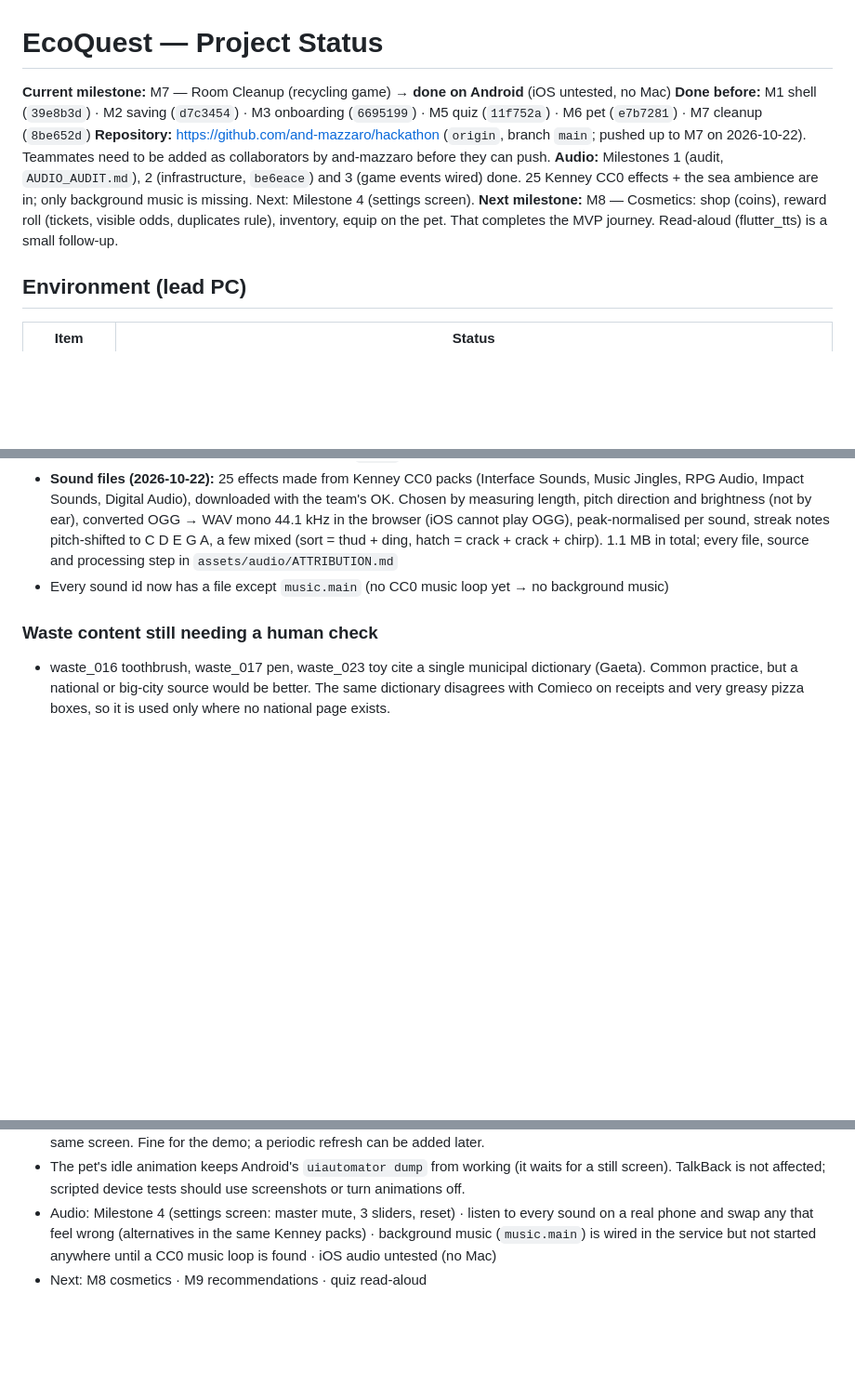
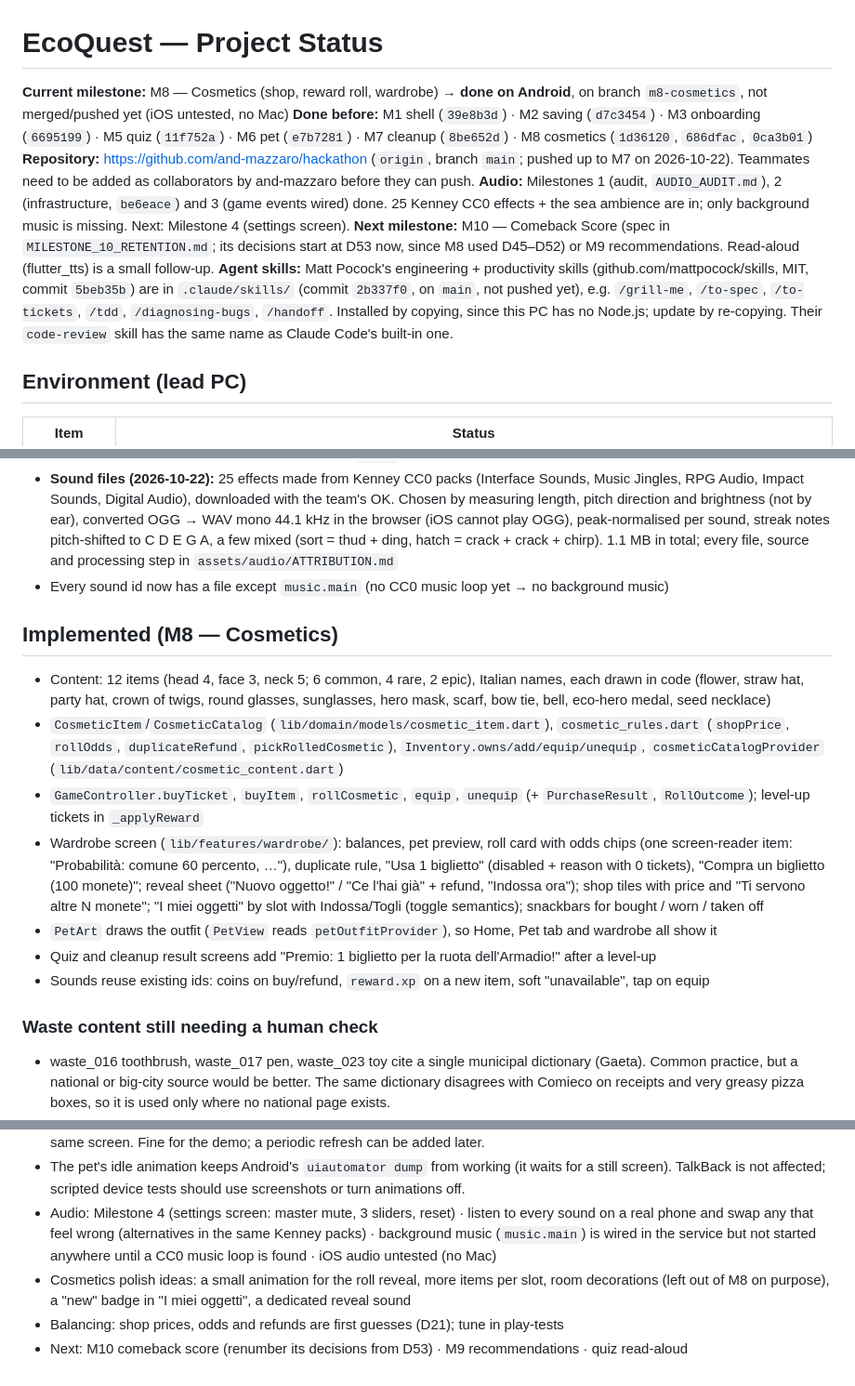
Before and after one commit to and-mazzaro/hackathon, a Markdown page: PROJECT_STATUS.md, 3 parts joined by grey strips. Shown at 93% size. GitHub-like rendering; blank space fills up the shorter version.

Commit message:
M8: record cosmetics milestone in PROJECT_STATUS
Decisions D45-D52, what was built, test and emulator results, the
installed agent skills, and next steps (M10 decisions now start at D53).

Co-Authored-By: Claude Opus 5.5 <noreply@anthropic.com>

```diff
--- a/PROJECT_STATUS.md
+++ b/PROJECT_STATUS.md
@@ -1,14 +1,19 @@
 # EcoQuest — Project Status
 
-**Current milestone:** M7 — Room Cleanup (recycling game) → **done on Android** (iOS untested, no Mac)
+**Current milestone:** M8 — Cosmetics (shop, reward roll, wardrobe) → **done on Android**, on branch `m8-cosmetics`,
+not merged/pushed yet (iOS untested, no Mac)
 **Done before:** M1 shell (`39e8b3d`) · M2 saving (`d7c3454`) · M3 onboarding (`6695199`) · M5 quiz (`11f752a`) ·
-M6 pet (`e7b7281`) · M7 cleanup (`8be652d`)
+M6 pet (`e7b7281`) · M7 cleanup (`8be652d`) · M8 cosmetics (`1d36120`, `686dfac`, `0ca3b01`)
 **Repository:** https://github.com/and-mazzaro/hackathon (`origin`, branch `main`; pushed up to M7 on 2026-10-22).
 Teammates need to be added as collaborators by and-mazzaro before they can push.
 **Audio:** Milestones 1 (audit, `AUDIO_AUDIT.md`), 2 (infrastructure, `be6eace`) and 3 (game events wired) done.
 25 Kenney CC0 effects + the sea ambience are in; only background music is missing. Next: Milestone 4 (settings screen).
-**Next milestone:** M8 — Cosmetics: shop (coins), reward roll (tickets, visible odds, duplicates rule), inventory,
-equip on the pet. That completes the MVP journey. Read-aloud (flutter_tts) is a small follow-up.
+**Next milestone:** M10 — Comeback Score (spec in `MILESTONE_10_RETENTION.md`; its decisions start at D53 now, since
+M8 used D45–D52) or M9 recommendations. Read-aloud (flutter_tts) is a small follow-up.
+**Agent skills:** Matt Pocock's engineering + productivity skills (github.com/mattpocock/skills, MIT, commit `5beb35b`)
+are in `.claude/skills/` (commit `2b337f0`, on `main`, not pushed yet), e.g. `/grill-me`, `/to-spec`, `/to-tickets`,
+`/tdd`, `/diagnosing-bugs`, `/handoff`. Installed by copying, since this PC has no Node.js; update by re-copying.
+Their `code-review` skill has the same name as Claude Code's built-in one.
 
 ## Environment (lead PC)
 | Item | Status |
@@ -187,6 +200,24 @@ equip on the pet. That completes the MVP journey. Read-aloud (flutter_tts) is a
   chirp). 1.1 MB in total; every file, source and processing step in `assets/audio/ATTRIBUTION.md`
 - Every sound id now has a file except `music.main` (no CC0 music loop yet → no background music)
 
+## Implemented (M8 — Cosmetics)
+- Content: 12 items (head 4, face 3, neck 5; 6 common, 4 rare, 2 epic), Italian names, each drawn in code
+  (flower, straw hat, party hat, crown of twigs, round glasses, sunglasses, hero mask, scarf, bow tie, bell,
+  eco-hero medal, seed necklace)
+- `CosmeticItem`/`CosmeticCatalog` (`lib/domain/models/cosmetic_item.dart`), `cosmetic_rules.dart` (`shopPrice`,
+  `rollOdds`, `duplicateRefund`, `pickRolledCosmetic`), `Inventory.owns/add/equip/unequip`,
+  `cosmeticCatalogProvider` (`lib/data/content/cosmetic_content.dart`)
+- `GameController.buyTicket`, `buyItem`, `rollCosmetic`, `equip`, `unequip` (+ `PurchaseResult`, `RollOutcome`);
+  level-up tickets in `_applyReward`
+- Wardrobe screen (`lib/features/wardrobe/`): balances, pet preview, roll card with odds chips (one screen-reader
+  item: "Probabilità: comune 60 percento, …"), duplicate rule, "Usa 1 biglietto" (disabled + reason with 0 tickets),
+  "Compra un biglietto (100 monete)"; reveal sheet ("Nuovo oggetto!" / "Ce l'hai già" + refund, "Indossa ora");
+  shop tiles with price and "Ti servono altre N monete"; "I miei oggetti" by slot with Indossa/Togli (toggle
+  semantics); snackbars for bought / worn / taken off
+- `PetArt` draws the outfit (`PetView` reads `petOutfitProvider`), so Home, Pet tab and wardrobe all show it
+- Quiz and cleanup result screens add "Premio: 1 biglietto per la ruota dell'Armadio!" after a level-up
+- Sounds reuse existing ids: coins on buy/refund, `reward.xp` on a new item, soft "unavailable", tap on equip
+
 ### Waste content still needing a human check
 - waste_016 toothbrush, waste_017 pen, waste_023 toy cite a single municipal dictionary (Gaeta). Common practice,
   but a national or big-city source would be better. The same dictionary disagrees with Comieco on receipts and
@@ -262,4 +295,7 @@ equip on the pet. That completes the MVP journey. Read-aloud (flutter_tts) is a
 - Audio: Milestone 4 (settings screen: master mute, 3 sliders, reset) · listen to every sound on a real phone and
   swap any that feel wrong (alternatives in the same Kenney packs) · background music (`music.main`) is wired in
   the service but not started anywhere until a CC0 music loop is found · iOS audio untested (no Mac)
-- Next: M8 cosmetics · M9 recommendations · quiz read-aloud
+- Cosmetics polish ideas: a small animation for the roll reveal, more items per slot, room decorations
+  (left out of M8 on purpose), a "new" badge in "I miei oggetti", a dedicated reveal sound
+- Balancing: shop prices, odds and refunds are first guesses (D21); tune in play-tests
+- Next: M10 comeback score (renumber its decisions from D53) · M9 recommendations · quiz read-aloud
```
Also changed, not shown: other parts of PROJECT_STATUS.md (+11 -1 lines).
